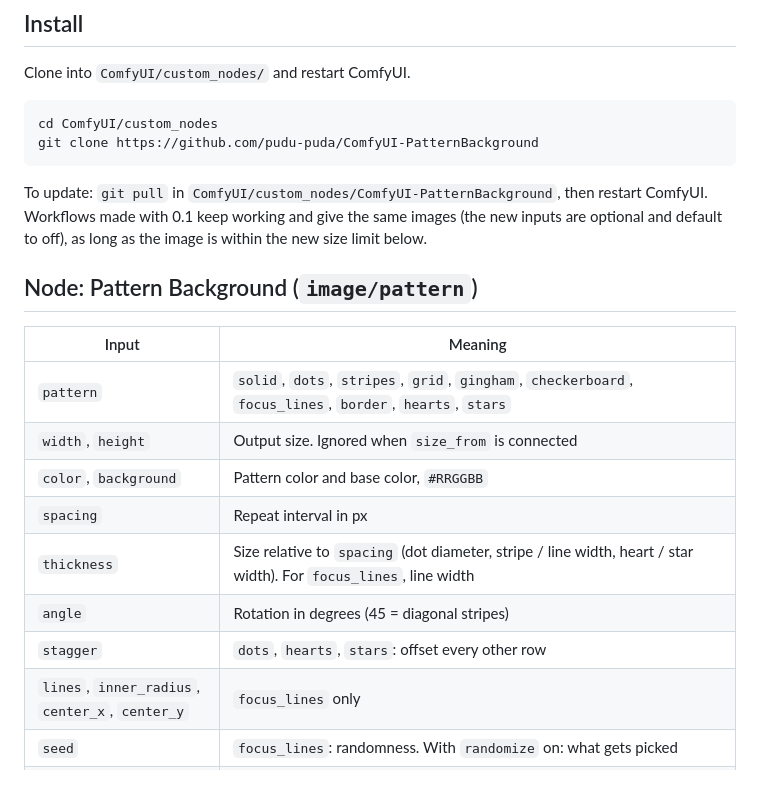
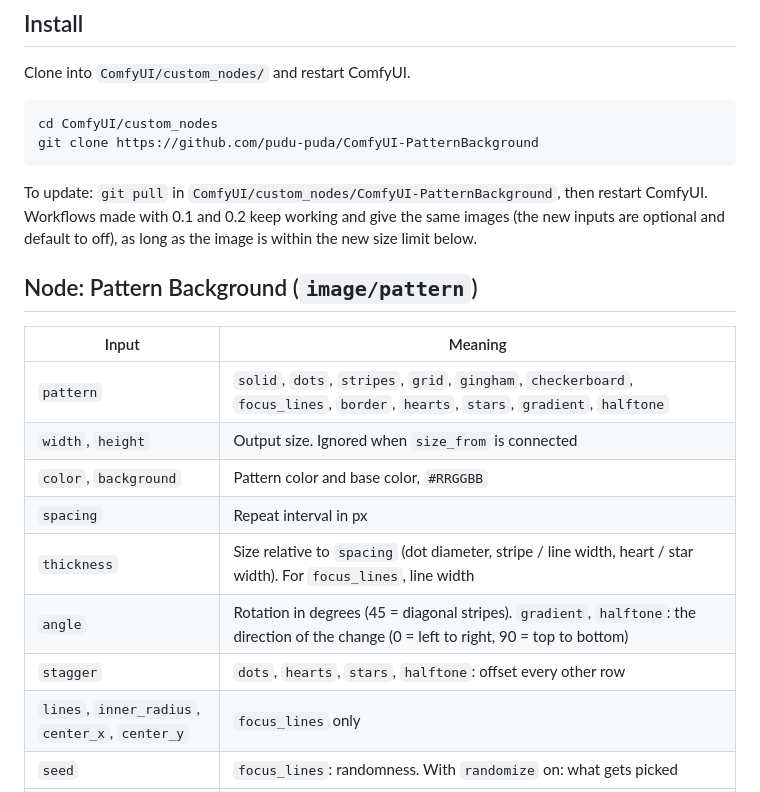
Before and after one commit to pudu-puda/ComfyUI-PatternBackground, a Markdown page: README.md, the part around one of its changes. Rendered like a GitHub page.

````diff
--- a/README.md
+++ b/README.md
@@ -23,20 +23,20 @@ git clone https://github.com/pudu-puda/ComfyUI-PatternBackground
 ```
 
 To update: `git pull` in `ComfyUI/custom_nodes/ComfyUI-PatternBackground`, then restart ComfyUI.
-Workflows made with 0.1 keep working and give the same images (the new inputs are optional and default to off),
+Workflows made with 0.1 and 0.2 keep working and give the same images (the new inputs are optional and default to off),
 as long as the image is within the new size limit below.
 
 ## Node: Pattern Background (`image/pattern`)
 
 | Input | Meaning |
 |---|---|
-| `pattern` | `solid`, `dots`, `stripes`, `grid`, `gingham`, `checkerboard`, `focus_lines`, `border`, `hearts`, `stars` |
+| `pattern` | `solid`, `dots`, `stripes`, `grid`, `gingham`, `checkerboard`, `focus_lines`, `border`, `hearts`, `stars`, `gradient`, `halftone` |
 | `width`, `height` | Output size. Ignored when `size_from` is connected |
 | `color`, `background` | Pattern color and base color, `#RRGGBB` |
 | `spacing` | Repeat interval in px |
 | `thickness` | Size relative to `spacing` (dot diameter, stripe / line width, heart / star width). For `focus_lines`, line width |
-| `angle` | Rotation in degrees (45 = diagonal stripes) |
-| `stagger` | `dots`, `hearts`, `stars`: offset every other row |
+| `angle` | Rotation in degrees (45 = diagonal stripes). `gradient`, `halftone`: the direction of the change (0 = left to right, 90 = top to bottom) |
+| `stagger` | `dots`, `hearts`, `stars`, `halftone`: offset every other row |
 | `lines`, `inner_radius`, `center_x`, `center_y` | `focus_lines` only |
 | `seed` | `focus_lines`: randomness. With `randomize` on: what gets picked |
 | `size_from` (optional) | Take width and height from this image (e.g. the character image) |
````
Also changed, not shown: other parts of README.md (+43 -7 lines), examples/frames.jpg, examples/gradient_halftone.jpg (added), examples/patterns.jpg, examples/sticker.jpg (added), 6 other files.
